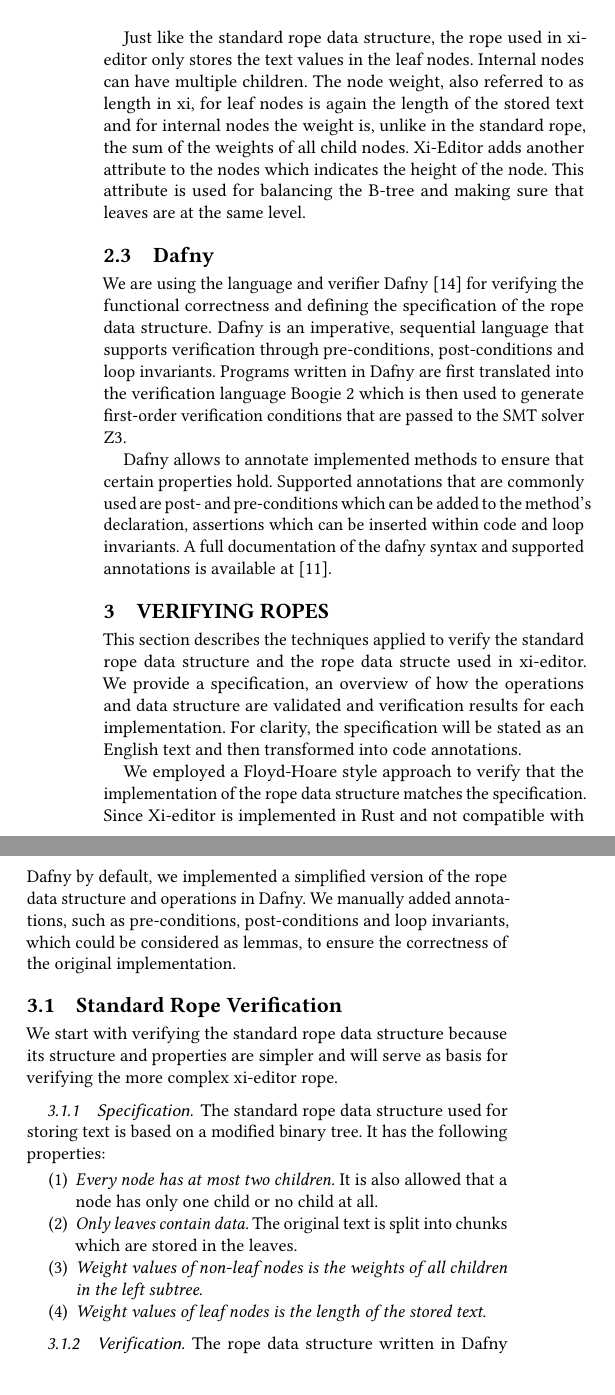
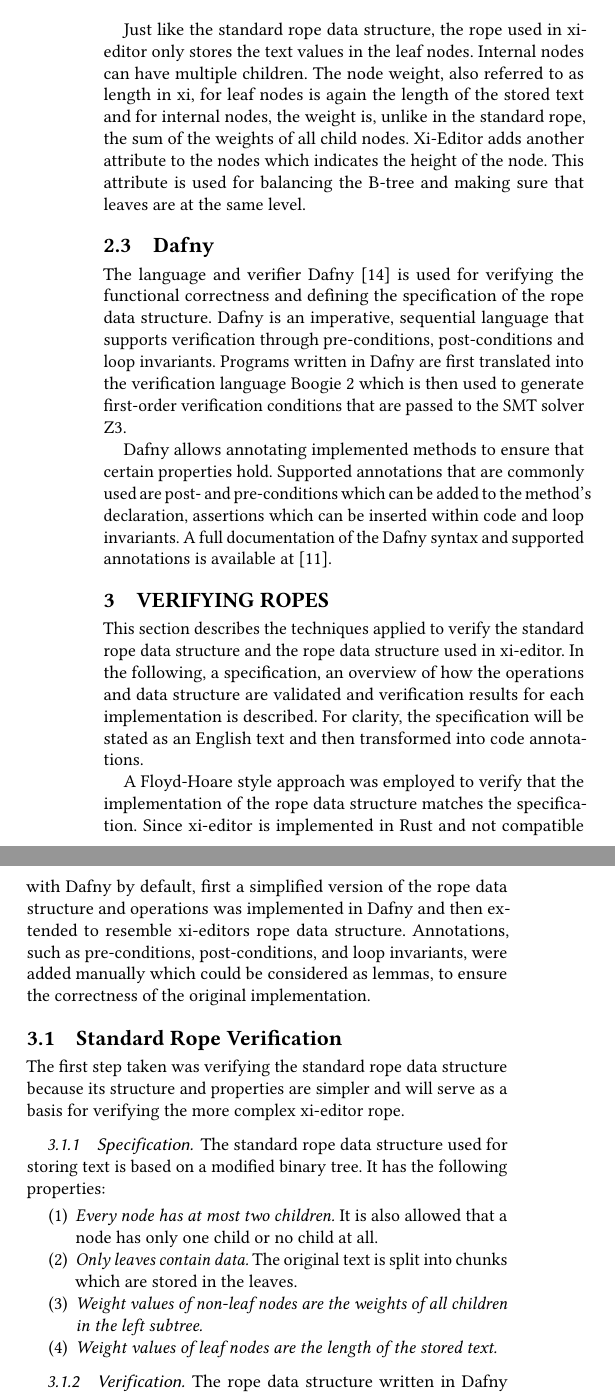
Before and after one commit to scholtzan/cpsc-513-project, a LaTeX paper (paper/paper.tex, which reads paper/background.tex, paper/verification.tex): two parts of the columns of page 2 of 6, joined at a grey line, cut so that both start at the same text. Compiled offline with pdfLaTeX.

Commit message:
Revise verification

```diff
--- a/paper/background.tex
+++ b/paper/background.tex
@@ -37,16 +37,16 @@ A simplified example of what this data structure looks like is depicted in~\Cref
 
 Just like the standard rope data structure, the rope used in xi-editor only stores the text values in the leaf nodes.
 Internal nodes can have multiple children.
-The node weight, also referred to as length in xi, for leaf nodes is again the length of the stored text and for internal nodes the weight is, unlike in the standard rope, the sum of the weights of all child nodes.
+The node weight, also referred to as length in xi, for leaf nodes is again the length of the stored text and for internal nodes, the weight is, unlike in the standard rope, the sum of the weights of all child nodes.
 Xi-Editor adds another attribute to the nodes which indicates the height of the node.
 This attribute is used for balancing the B-tree and making sure that leaves are at the same level.
 
 \subsection{Dafny}
 
-We are using the language and verifier Dafny~\cite{leino2010dafny} for verifying the functional correctness and defining the specification of the rope data structure.
+The language and verifier Dafny~\cite{leino2010dafny} is used for verifying the functional correctness and defining the specification of the rope data structure.
 Dafny is an imperative, sequential language that supports verification through pre-conditions, post-conditions and loop invariants.
 Programs written in Dafny are first translated into the verification language Boogie 2 which is then used to generate first-order verification conditions that are passed to the SMT solver Z3.
 
-Dafny allows to annotate implemented methods to ensure that certain properties hold.
+Dafny allows annotating implemented methods to ensure that certain properties hold.
 Supported annotations that are commonly used are post- and pre-conditions which can be added to the method's declaration, assertions which can be inserted within code and loop invariants.
-A full documentation of the dafny syntax and supported annotations is available at~\cite{dafnyManual}.
+A full documentation of the Dafny syntax and supported annotations is available at~\cite{dafnyManual}.
--- a/paper/verification.tex
+++ b/paper/verification.tex
@@ -1,15 +1,14 @@
-This section describes the techniques applied to verify the standard rope data structure and the rope data structe used in xi-editor.
-We provide a specification, an overview of how the operations and data structure are validated and verification results for each implementation.
+This section describes the techniques applied to verify the standard rope data structure and the rope data structure used in xi-editor.
+In the following, a specification, an overview of how the operations and data structure are validated and verification results for each implementation is described.
 For clarity, the specification will be stated as an English text and then transformed into code annotations.
 
-We employed a Floyd-Hoare style approach to verify that the implementation of the rope data structure matches the specification.
-Since Xi-editor is implemented in Rust and not compatible with Dafny by default, we implemented a simplified version of the rope data structure and operations in Dafny.
-We manually added annotations, such as pre-conditions, post-conditions and loop invariants, which could be considered as lemmas, to ensure the correctness of the original implementation.
-
+A Floyd-Hoare style approach was employed to verify that the implementation of the rope data structure matches the specification.
+Since xi-editor is implemented in Rust and not compatible with Dafny by default, first a simplified version of the rope data structure and operations was implemented in Dafny and then extended to resemble xi-editors rope data structure.
+Annotations, such as pre-conditions, post-conditions, and loop invariants, were added manually which could be considered as lemmas, to ensure the correctness of the original implementation.
 
 \subsection{Standard Rope Verification}
 
-We start with verifying the standard rope data structure because its structure and properties are simpler and will serve as basis for verifying the more complex xi-editor rope.
+The first step taken was verifying the standard rope data structure because its structure and properties are simpler and will serve as a basis for verifying the more complex xi-editor rope.
 
 \subsubsection{Specification}
 
@@ -19,8 +18,8 @@ It has the following properties:
 \begin{enumerate}
   \item \textit{Every node has at most two children.} It is also allowed that a node has only one child or no child at all.
   \item \textit{Only leaves contain data.} The original text is split into chunks which are stored in the leaves.
-  \item \textit{Weight values of non-leaf nodes is the weights of all children in the left subtree.}
-  \item \textit{Weight values of leaf nodes is the length of the stored text.}
+  \item \textit{Weight values of non-leaf nodes are the weights of all children in the left subtree.}
+  \item \textit{Weight values of leaf nodes are the length of the stored text.}
 \end{enumerate}
 
 \subsubsection{Verification}
@@ -86,7 +85,7 @@ predicate Valid()
 \texttt{Repr} is used as a termination measure while recursively traversing the rope.
 Child nodes have a smaller \texttt{Repr} set than their parents, and the set consists of only one element for leaf nodes.
 
-To verify that all nodes have correct weight values, we defined the predicate \texttt{ValidLen} which is depicted in~\Cref{lst:rope-valid-len}.
+To verify that all nodes have correct weight values, the predicate \texttt{ValidLen} has been defined which is depicted in~\Cref{lst:rope-valid-len}.
 It requires a valid structure of the rope and uses \texttt{Valid()} as a pre-condition to ensure this.
 
 \texttt{ValidLen()} recursively traverses the rope and verifies that the weight of leaf nodes is equal to the length of the stored text, and of internal nodes is equal to the sum of the weights of the nodes in the left subtree.
```
Also changed, not shown: paper/paper.pdf, paper/background.tex (4 more changed lines), paper/verification.tex (40 more changed lines), 1 other file.
